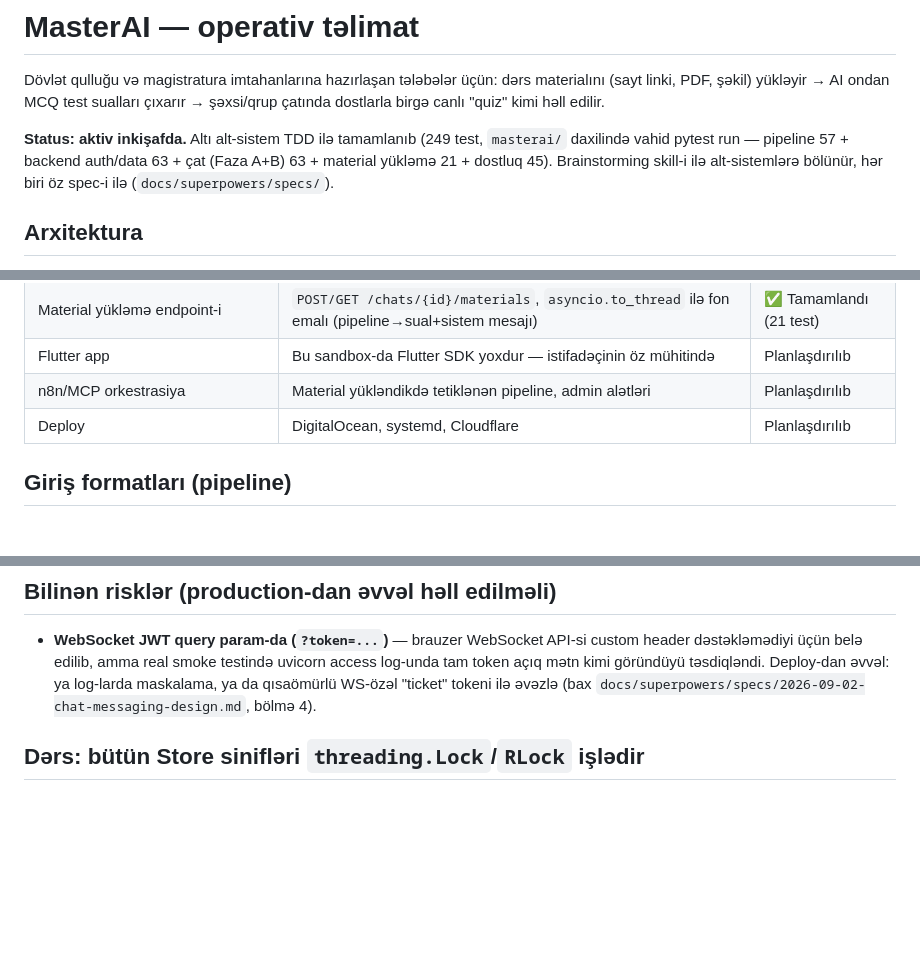
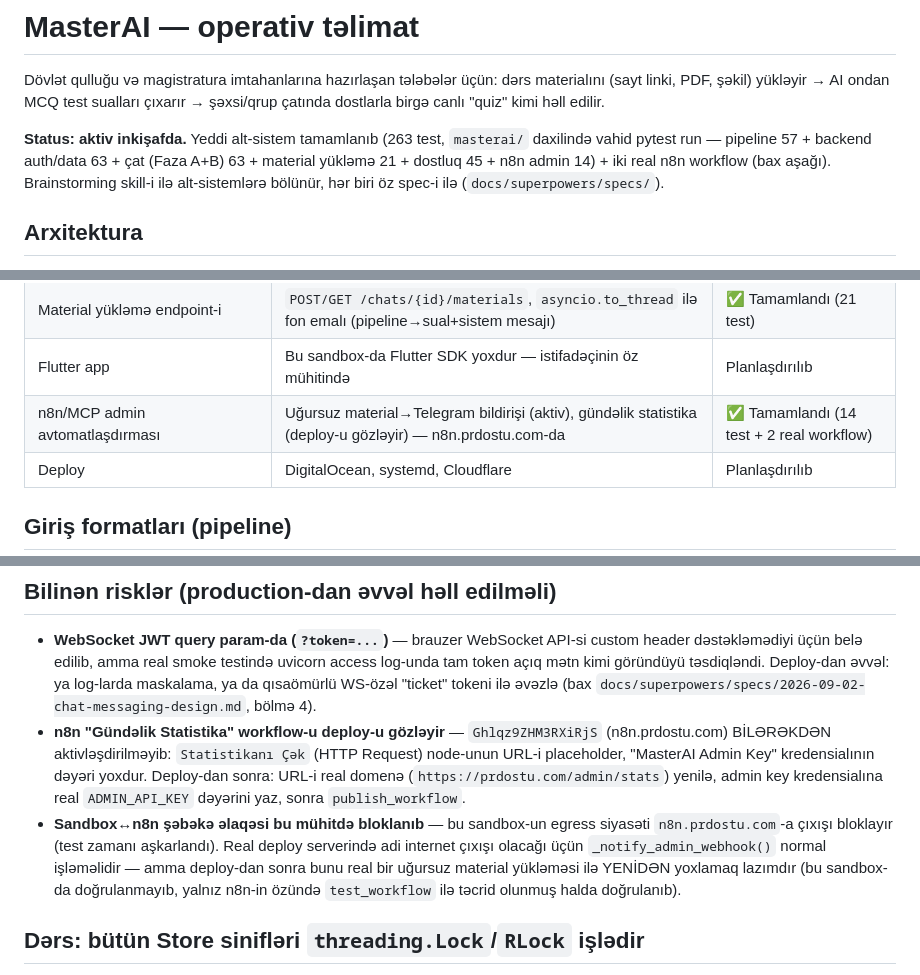
Before and after one commit to Alihuseyn-ibrahimov/masterai, a Markdown page: CLAUDE.md, 3 parts joined by grey strips. Rendered like a GitHub page; blank space fills up the shorter version.

Commit message:
MasterAI: n8n admin avtomatlaşdırması — Faza 4-5, real workflow-lar, alt-sistem tamamlandı
İki real n8n workflow quruldu (n8n.prdostu.com): "Uğursuz Material
Bildirişi" (aktiv, real production webhook) və "Gündəlik Statistika"
(deploy-u gözləyir, bilərəkdən aktivləşdirilməyib). Hər ikisinin
Telegram çatdırılması istifadəçi tərəfindən mənbədən (öz Telegram-ı)
təsdiqləndi. Sandbox-un n8n.prdostu.com-a egress girişinin bloklandığı
aşkarlandı və bilinən məhdudiyyət kimi sənədləşdirildi (real deploy
serverinə aid olmayan, yalnız bu mühitə xas problem).

Co-Authored-By: Claude Sonnet 5 <noreply@anthropic.com>
Claude-Session: https://claude.ai/code/session_01Sd29BoUotnPNpCN4EGKhU2

```diff
--- a/CLAUDE.md
+++ b/CLAUDE.md
@@ -4,11 +4,11 @@ Dövlət qulluğu və magistratura imtahanlarına hazırlaşan tələbələr ü
 materialını (sayt linki, PDF, şəkil) yükləyir → AI ondan MCQ test sualları
 çıxarır → şəxsi/qrup çatında dostlarla birgə canlı "quiz" kimi həll edilir.
 
-**Status: aktiv inkişafda.** Altı alt-sistem TDD ilə tamamlanıb (249 test,
+**Status: aktiv inkişafda.** Yeddi alt-sistem tamamlanıb (263 test,
 `masterai/` daxilində vahid pytest run — pipeline 57 + backend auth/data
-63 + çat (Faza A+B) 63 + material yükləmə 21 + dostluq 45). Brainstorming
-skill-i ilə alt-sistemlərə bölünür, hər biri öz spec-i ilə
-(`docs/superpowers/specs/`).
+63 + çat (Faza A+B) 63 + material yükləmə 21 + dostluq 45 + n8n admin
+14) + iki real n8n workflow (bax aşağı). Brainstorming skill-i ilə
+alt-sistemlərə bölünür, hər biri öz spec-i ilə (`docs/superpowers/specs/`).
 
 ## Arxitektura
 
@@ -26,7 +26,7 @@ zənciri). `pipeline/` və `server/` eyni `masterai/` kök venv-ini paylaşır
 | Dostluq/sosial qraf endpoint-ləri | `POST/GET /friends/requests`, accept/decline/cancel, `GET /friends`, unfriend. `POST /chats` (direct) dostluq şərtinə bağlıdır | ✅ Tamamlandı (45 test) |
 | Material yükləmə endpoint-i | `POST/GET /chats/{id}/materials`, `asyncio.to_thread` ilə fon emalı (pipeline→sual+sistem mesajı) | ✅ Tamamlandı (21 test) |
 | Flutter app | Bu sandbox-da Flutter SDK yoxdur — istifadəçinin öz mühitində | Planlaşdırılıb |
-| n8n/MCP orkestrasiya | Material yükləndikdə tetiklənən pipeline, admin alətləri | Planlaşdırılıb |
+| n8n/MCP admin avtomatlaşdırması | Uğursuz material→Telegram bildirişi (aktiv), gündəlik statistika (deploy-u gözləyir) — n8n.prdostu.com-da | ✅ Tamamlandı (14 test + 2 real workflow) |
 | Deploy | DigitalOcean, systemd, Cloudflare | Planlaşdırılıb |
 
 ## Giriş formatları (pipeline)
@@ -44,6 +44,20 @@ Sistemimiz üç növ materialı dəstəkləyir:
   təsdiqləndi. Deploy-dan əvvəl: ya log-larda maskalama, ya da qısaömürlü
   WS-özəl "ticket" tokeni ilə əvəzlə (bax
   `docs/superpowers/specs/2026-09-02-chat-messaging-design.md`, bölmə 4).
+- **n8n "Gündəlik Statistika" workflow-u deploy-u gözləyir** —
+  `Ghlqz9ZHM3RXiRjS` (n8n.prdostu.com) BİLƏRƏKDƏN aktivləşdirilməyib:
+  `Statistikanı Çək` (HTTP Request) node-unun URL-i placeholder,
+  "MasterAI Admin Key" kredensialının dəyəri yoxdur. Deploy-dan sonra:
+  URL-i real domenə (`https://prdostu.com/admin/stats`) yenilə, admin
+  key kredensialına real `ADMIN_API_KEY` dəyərini yaz, sonra
+  `publish_workflow`.
+- **Sandbox↔n8n şəbəkə əlaqəsi bu mühitdə bloklanıb** — bu sandbox-un
+  egress siyasəti `n8n.prdostu.com`-a çıxışı bloklayır (test zamanı
+  aşkarlandı). Real deploy serverində adi internet çıxışı olacağı üçün
+  `_notify_admin_webhook()` normal işləməlidir — amma deploy-dan sonra
+  bunu real bir uğursuz material yükləməsi ilə YENİDƏN yoxlamaq lazımdır
+  (bu sandbox-da doğrulanmayıb, yalnız n8n-in özündə `test_workflow`
+  ilə təcrid olunmuş halda doğrulanıb).
 
 ## Dərs: bütün Store sinifləri `threading.Lock`/`RLock` işlədir
 
```
Also changed, not shown: 1 other file.
